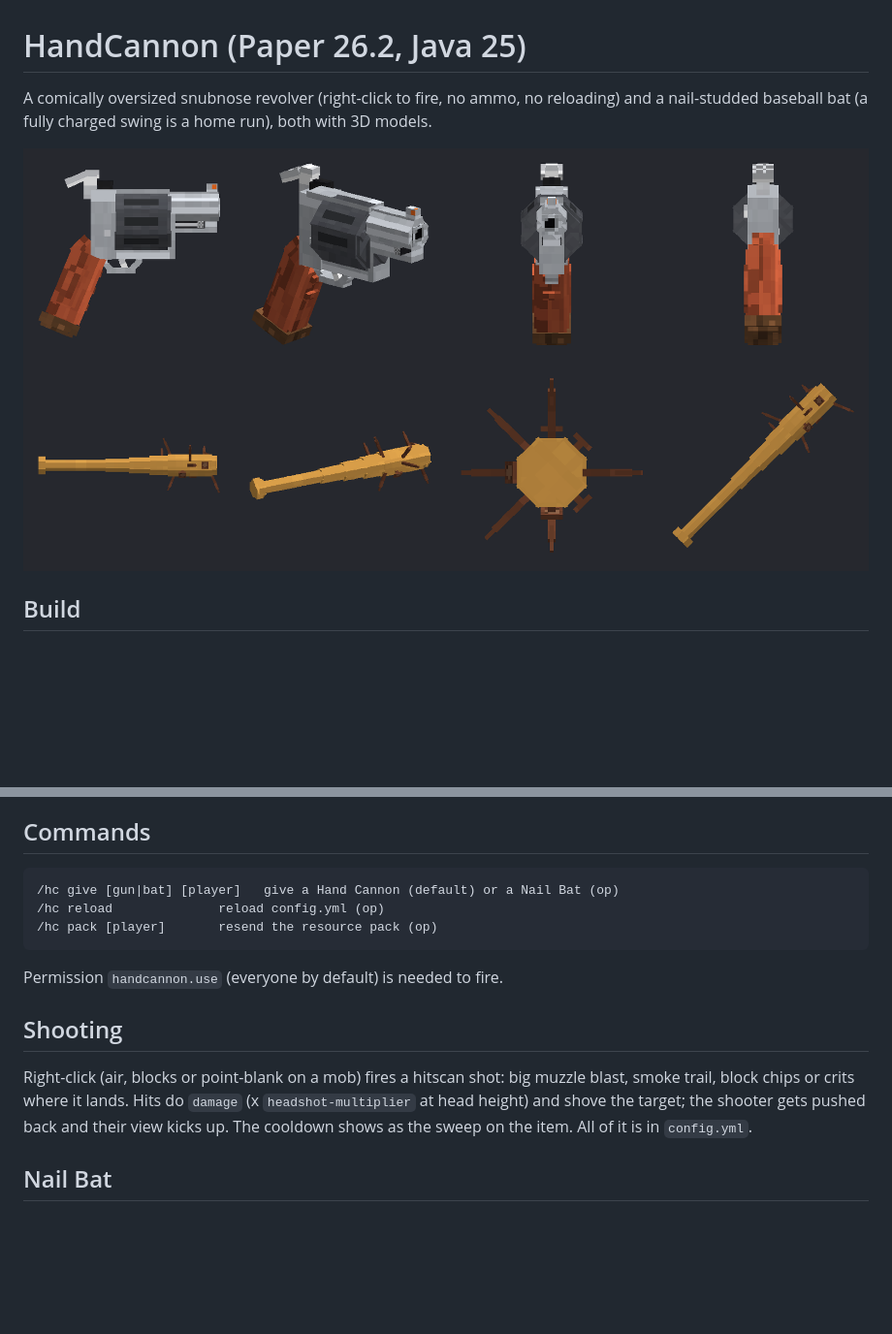
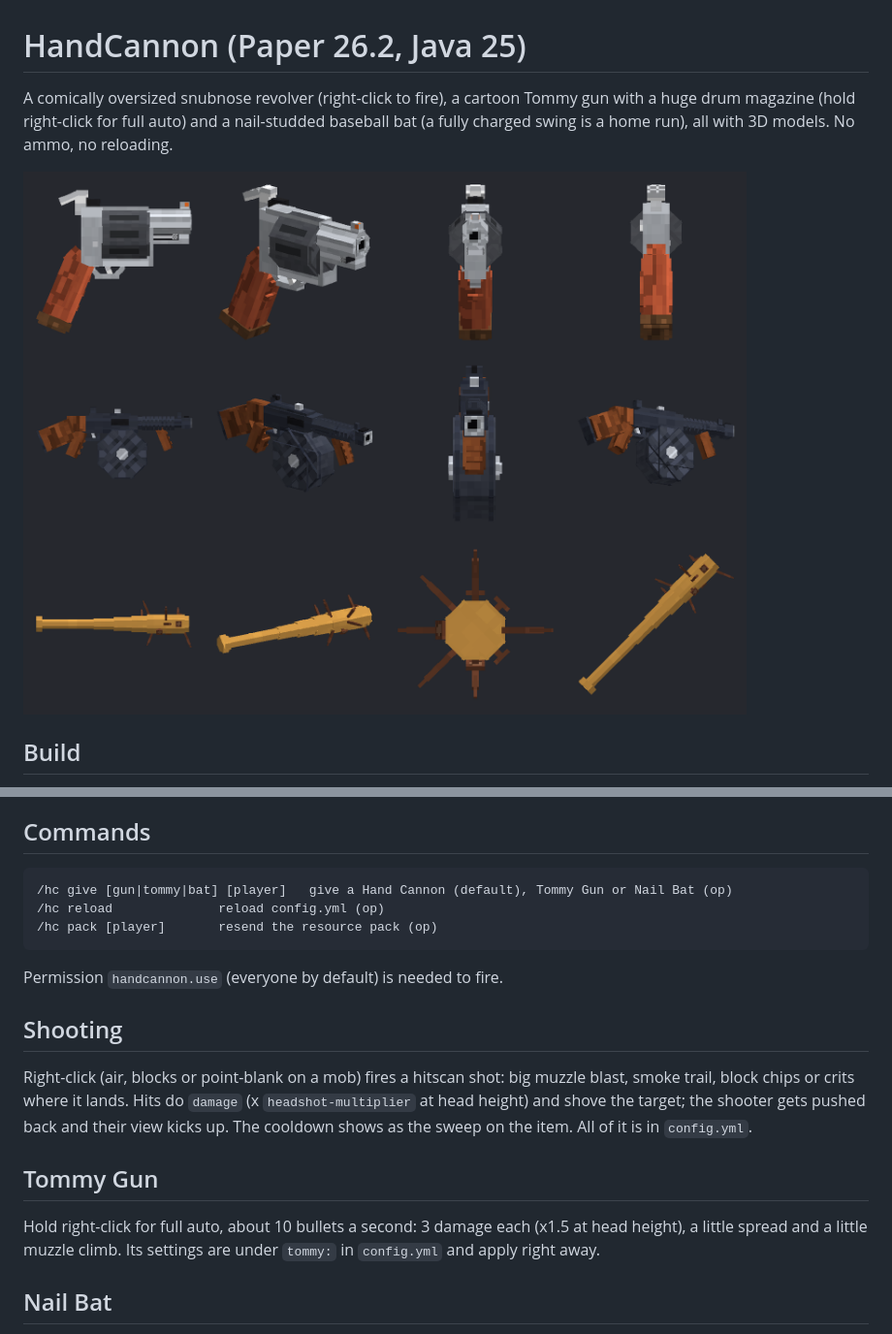
Before and after one commit to sponkcs/handcannon, a Markdown page: README.md, 2 parts joined by grey strips. Shown at 97% size. Drawn GitHub-style; pictures changed too: preview.png; blank space fills up the shorter version.

```diff
--- a/README.md
+++ b/README.md
@@ -1,7 +1,8 @@
 # HandCannon (Paper 26.2, Java 25)
 
-A comically oversized snubnose revolver (right-click to fire, no ammo, no reloading) and a nail-studded
-baseball bat (a fully charged swing is a home run), both with 3D models.
+A comically oversized snubnose revolver (right-click to fire), a cartoon Tommy gun with a huge drum magazine
+(hold right-click for full auto) and a nail-studded baseball bat (a fully charged swing is a home run), all with
+3D models. No ammo, no reloading.
 
 ![preview](preview.png)
 
@@ -23,7 +24,7 @@ person, third person, the inventory and item frames is the `DISPLAY` table near
 change a rotation, nudge or scale, re-run the script and re-host the zip.
 
 ## Commands
-    /hc give [gun|bat] [player]   give a Hand Cannon (default) or a Nail Bat (op)
+    /hc give [gun|tommy|bat] [player]   give a Hand Cannon (default), Tommy Gun or Nail Bat (op)
     /hc reload              reload config.yml (op)
     /hc pack [player]       resend the resource pack (op)
 Permission `handcannon.use` (everyone by default) is needed to fire.
@@ -33,6 +34,10 @@ Right-click (air, blocks or point-blank on a mob) fires a hitscan shot: big muzz
 crits where it lands. Hits do `damage` (x `headshot-multiplier` at head height) and shove the target; the shooter gets
 pushed back and their view kicks up. The cooldown shows as the sweep on the item. All of it is in `config.yml`.
 
+## Tommy Gun
+Hold right-click for full auto, about 10 bullets a second: 3 damage each (x1.5 at head height), a little spread
+and a little muzzle climb. Its settings are under `tommy:` in `config.yml` and apply right away.
+
 ## Nail Bat
 A slow melee weapon that does 1 damage (half a heart), a bit under one swing a second. Wait for the attack
 indicator to fill before swinging and the hit is a home run: a crack and the target goes flying with a cloud trail. Damage and speed are stamped on each bat when it is
```
Also changed, not shown: 4 other files.
